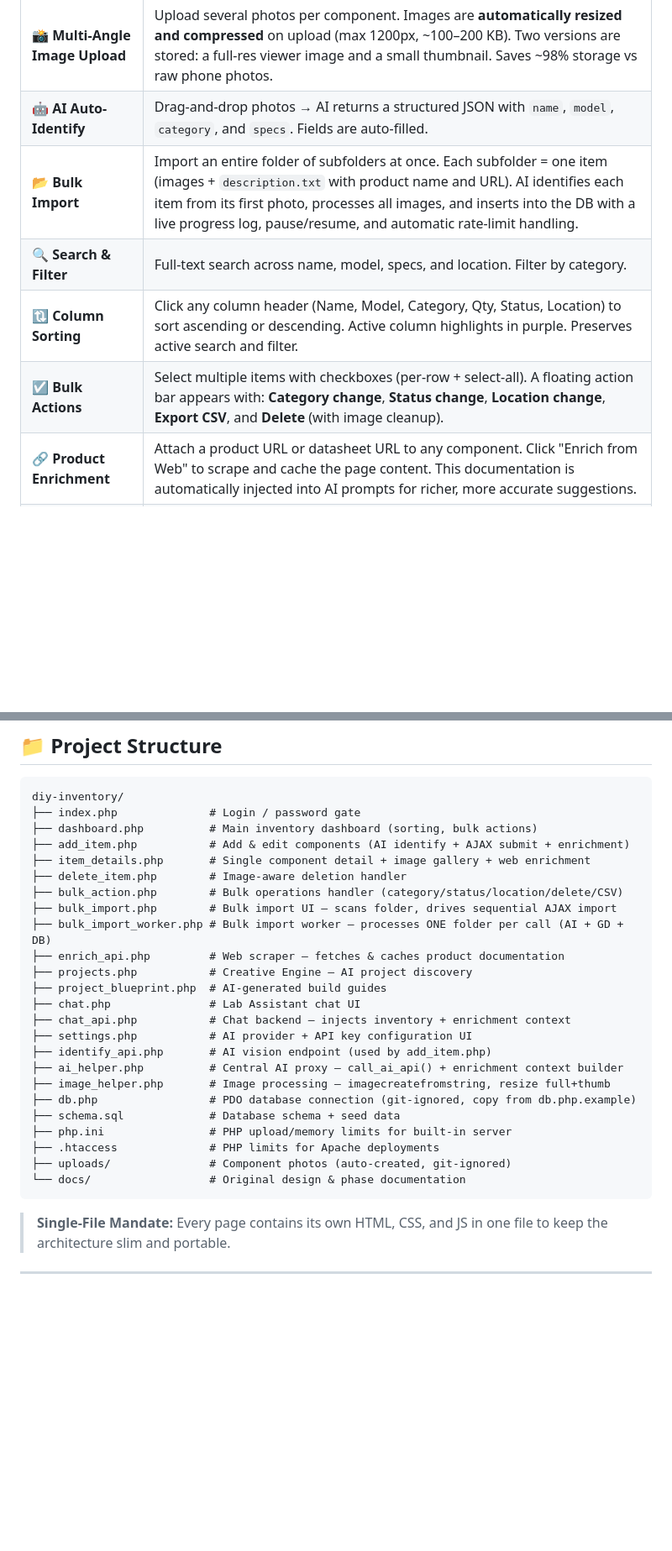
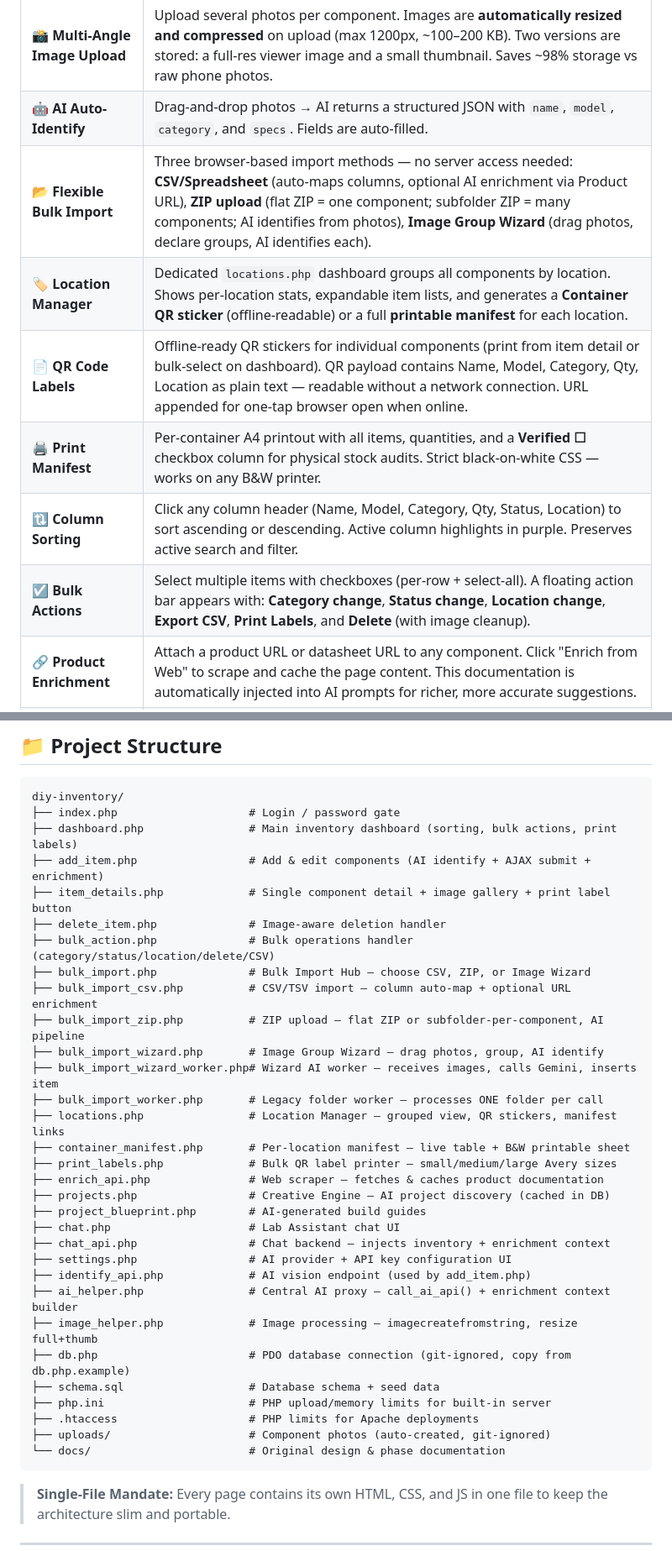
Before and after one commit to Philusha1983/diy-inventory, a Markdown page: README.md, 2 parts joined by grey strips. Shown at 84% size. Rendered like a GitHub page; blank space fills up the shorter version.

````diff
--- a/README.md
+++ b/README.md
@@ -57,10 +57,12 @@ Everything runs locally. No cloud subscriptions, no monthly fees — just PHP, M
 | 📦 **Inventory CRUD** | Add, edit, delete components with name, model, category, quantity, condition, specs, location, purchase price, and product/datasheet URLs. |
 | 📸 **Multi-Angle Image Upload** | Upload several photos per component. Images are **automatically resized and compressed** on upload (max 1200px, ~100–200 KB). Two versions are stored: a full-res viewer image and a small thumbnail. Saves ~98% storage vs raw phone photos. |
 | 🤖 **AI Auto-Identify** | Drag-and-drop photos → AI returns a structured JSON with `name`, `model`, `category`, and `specs`. Fields are auto-filled. |
-| 📂 **Bulk Import** | Import an entire folder of subfolders at once. Each subfolder = one item (images + `description.txt` with product name and URL). AI identifies each item from its first photo, processes all images, and inserts into the DB with a live progress log, pause/resume, and automatic rate-limit handling. |
-| 🔍 **Search & Filter** | Full-text search across name, model, specs, and location. Filter by category. |
+| 📂 **Flexible Bulk Import** | Three browser-based import methods — no server access needed: **CSV/Spreadsheet** (auto-maps columns, optional AI enrichment via Product URL), **ZIP upload** (flat ZIP = one component; subfolder ZIP = many components; AI identifies from photos), **Image Group Wizard** (drag photos, declare groups, AI identifies each). |
+| 🏷️ **Location Manager** | Dedicated `locations.php` dashboard groups all components by location. Shows per-location stats, expandable item lists, and generates a **Container QR sticker** (offline-readable) or a full **printable manifest** for each location. |
+| 📄 **QR Code Labels** | Offline-ready QR stickers for individual components (print from item detail or bulk-select on dashboard). QR payload contains Name, Model, Category, Qty, Location as plain text — readable without a network connection. URL appended for one-tap browser open when online. |
+| 🖨️ **Print Manifest** | Per-container A4 printout with all items, quantities, and a **Verified ☐** checkbox column for physical stock audits. Strict black-on-white CSS — works on any B&W printer. |
 | 🔃 **Column Sorting** | Click any column header (Name, Model, Category, Qty, Status, Location) to sort ascending or descending. Active column highlights in purple. Preserves active search and filter. |
-| ☑️ **Bulk Actions** | Select multiple items with checkboxes (per-row + select-all). A floating action bar appears with: **Category change**, **Status change**, **Location change**, **Export CSV**, and **Delete** (with image cleanup). |
+| ☑️ **Bulk Actions** | Select multiple items with checkboxes (per-row + select-all). A floating action bar appears with: **Category change**, **Status change**, **Location change**, **Export CSV**, **Print Labels**, and **Delete** (with image cleanup). |
 | 🔗 **Product Enrichment** | Attach a product URL or datasheet URL to any component. Click "Enrich from Web" to scrape and cache the page content. This documentation is automatically injected into AI prompts for richer, more accurate suggestions. |
 | 💡 **Creative Engine** | Click **Brainstorm Projects** to have the AI analyse your entire inventory and return 5 tailored project ideas with complexity, duration, skill domain, and missing-part shopping links. Results are **cached in the DB** — navigating away and returning shows the last ideas instantly at zero API cost. Click **Regenerate** any time for fresh suggestions. |
 | 📐 **Project Blueprints** | One-click generation of a full technical guide (wiring, BOM, and firmware code) for any suggested project. |
@@ -105,29 +107,36 @@ Everything runs locally. No cloud subscriptions, no monthly fees — just PHP, M
 
 ```
 diy-inventory/
-├── index.php              # Login / password gate
-├── dashboard.php          # Main inventory dashboard (sorting, bulk actions)
-├── add_item.php           # Add & edit components (AI identify + AJAX submit + enrichment)
-├── item_details.php       # Single component detail + image gallery + web enrichment
-├── delete_item.php        # Image-aware deletion handler
-├── bulk_action.php        # Bulk operations handler (category/status/location/delete/CSV)
-├── bulk_import.php        # Bulk import UI — scans folder, drives sequential AJAX import
-├── bulk_import_worker.php # Bulk import worker — processes ONE folder per call (AI + GD + DB)
-├── enrich_api.php         # Web scraper — fetches & caches product documentation
-├── projects.php           # Creative Engine — AI project discovery
-├── project_blueprint.php  # AI-generated build guides
-├── chat.php               # Lab Assistant chat UI
-├── chat_api.php           # Chat backend — injects inventory + enrichment context
-├── settings.php           # AI provider + API key configuration UI
-├── identify_api.php       # AI vision endpoint (used by add_item.php)
-├── ai_helper.php          # Central AI proxy — call_ai_api() + enrichment context builder
-├── image_helper.php       # Image processing — imagecreatefromstring, resize full+thumb
-├── db.php                 # PDO database connection (git-ignored, copy from db.php.example)
-├── schema.sql             # Database schema + seed data
-├── php.ini                # PHP upload/memory limits for built-in server
-├── .htaccess              # PHP limits for Apache deployments
-├── uploads/               # Component photos (auto-created, git-ignored)
-└── docs/                  # Original design & phase documentation
+├── index.php                    # Login / password gate
+├── dashboard.php                # Main inventory dashboard (sorting, bulk actions, print labels)
+├── add_item.php                 # Add & edit components (AI identify + AJAX submit + enrichment)
+├── item_details.php             # Single component detail + image gallery + print label button
+├── delete_item.php              # Image-aware deletion handler
+├── bulk_action.php              # Bulk operations handler (category/status/location/delete/CSV)
+├── bulk_import.php              # Bulk Import Hub — choose CSV, ZIP, or Image Wizard
+├── bulk_import_csv.php          # CSV/TSV import — column auto-map + optional URL enrichment
+├── bulk_import_zip.php          # ZIP upload — flat ZIP or subfolder-per-component, AI pipeline
+├── bulk_import_wizard.php       # Image Group Wizard — drag photos, group, AI identify
+├── bulk_import_wizard_worker.php# Wizard AI worker — receives images, calls Gemini, inserts item
+├── bulk_import_worker.php       # Legacy folder worker — processes ONE folder per call
+├── locations.php                # Location Manager — grouped view, QR stickers, manifest links
+├── container_manifest.php       # Per-location manifest — live table + B&W printable sheet
+├── print_labels.php             # Bulk QR label printer — small/medium/large Avery sizes
+├── enrich_api.php               # Web scraper — fetches & caches product documentation
+├── projects.php                 # Creative Engine — AI project discovery (cached in DB)
+├── project_blueprint.php        # AI-generated build guides
+├── chat.php                     # Lab Assistant chat UI
+├── chat_api.php                 # Chat backend — injects inventory + enrichment context
+├── settings.php                 # AI provider + API key configuration UI
+├── identify_api.php             # AI vision endpoint (used by add_item.php)
+├── ai_helper.php                # Central AI proxy — call_ai_api() + enrichment context builder
+├── image_helper.php             # Image processing — imagecreatefromstring, resize full+thumb
+├── db.php                       # PDO database connection (git-ignored, copy from db.php.example)
+├── schema.sql                   # Database schema + seed data
+├── php.ini                      # PHP upload/memory limits for built-in server
+├── .htaccess                    # PHP limits for Apache deployments
+├── uploads/                     # Component photos (auto-created, git-ignored)
+└── docs/                        # Original design & phase documentation
 ```
 
 > **Single-File Mandate:** Every page contains its own HTML, CSS, and JS in one file to keep the architecture slim and portable.
````
Also changed, not shown: other parts of README.md (+48 -17 lines).
